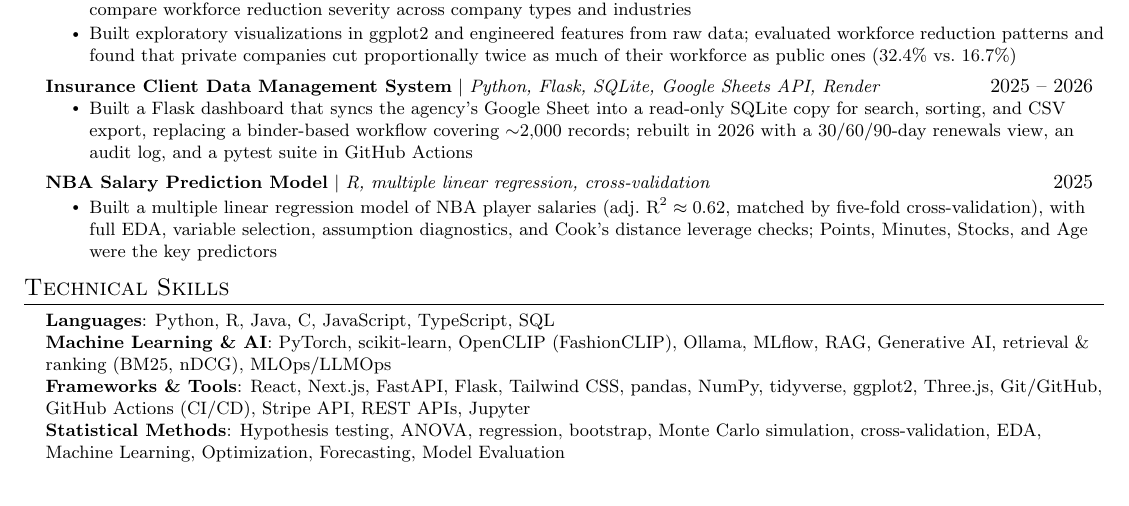
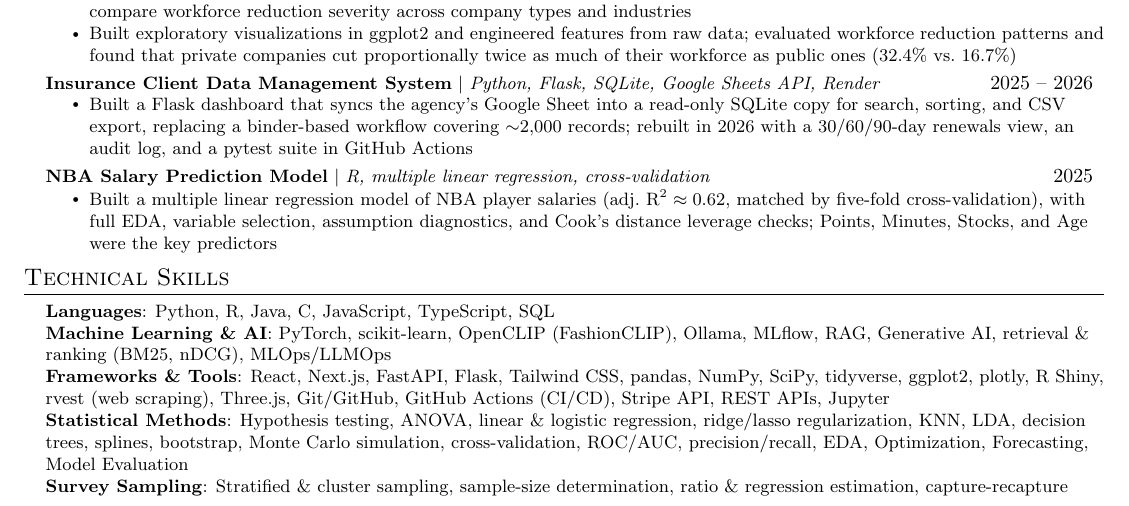
Before and after one commit to mattkoom11/Juwon-s-Resume, a LaTeX CV (Resume_0/Matthew_Kim_Resume_0.tex): part of the page, cut so that both start at the same text. Compiled offline with pdfLaTeX.

Commit message:
Add Fall 2026 coursework skills to Resume_0
Adds SciPy, plotly, R Shiny, rvest; specific ML methods (logistic
regression, ridge/lasso, KNN, LDA, trees, splines, ROC/AUC); and a
Survey Sampling line from STAT 3130/3250/3280/4630.

Co-Authored-By: Claude Opus 5.5 <noreply@anthropic.com>

```diff
--- a/Resume_0/Matthew_Kim_Resume_0.tex
+++ b/Resume_0/Matthew_Kim_Resume_0.tex
@@ -179,8 +179,9 @@
     \small{\item{
      \textbf{Languages}{: Python, R, Java, C, JavaScript, TypeScript, SQL} \\
      \textbf{Machine Learning \& AI}{: PyTorch, scikit-learn, OpenCLIP (FashionCLIP), Ollama, MLflow, RAG, Generative AI, retrieval \& ranking (BM25, nDCG), MLOps/LLMOps} \\
-     \textbf{Frameworks \& Tools}{: React, Next.js, FastAPI, Flask, Tailwind CSS, pandas, NumPy, tidyverse, ggplot2, Three.js, Git/GitHub, GitHub Actions (CI/CD), Stripe API, REST APIs, Jupyter} \\
-     \textbf{Statistical Methods}{: Hypothesis testing, ANOVA, regression, bootstrap, Monte Carlo simulation, cross-validation, EDA, Machine Learning, Optimization, Forecasting, Model Evaluation}
+     \textbf{Frameworks \& Tools}{: React, Next.js, FastAPI, Flask, Tailwind CSS, pandas, NumPy, SciPy, tidyverse, ggplot2, plotly, R Shiny, rvest (web scraping), Three.js, Git/GitHub, GitHub Actions (CI/CD), Stripe API, REST APIs, Jupyter} \\
+     \textbf{Statistical Methods}{: Hypothesis testing, ANOVA, linear \& logistic regression, ridge/lasso regularization, KNN, LDA, decision trees, splines, bootstrap, Monte Carlo simulation, cross-validation, ROC/AUC, precision/recall, EDA, Optimization, Forecasting, Model Evaluation} \\
+     \textbf{Survey Sampling}{: Stratified \& cluster sampling, sample-size determination, ratio \& regression estimation, capture-recapture}
     }}
  \end{itemize}
 
```
Also changed, not shown: Resume_0/Matthew_Kim_Resume_0.pdf, 2 other files.
